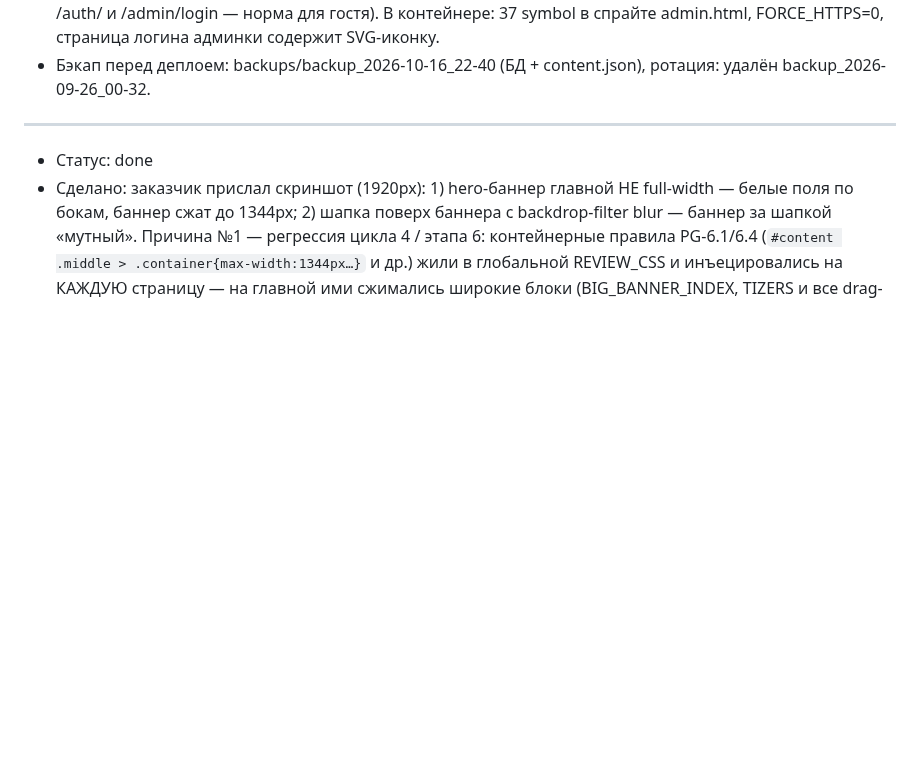
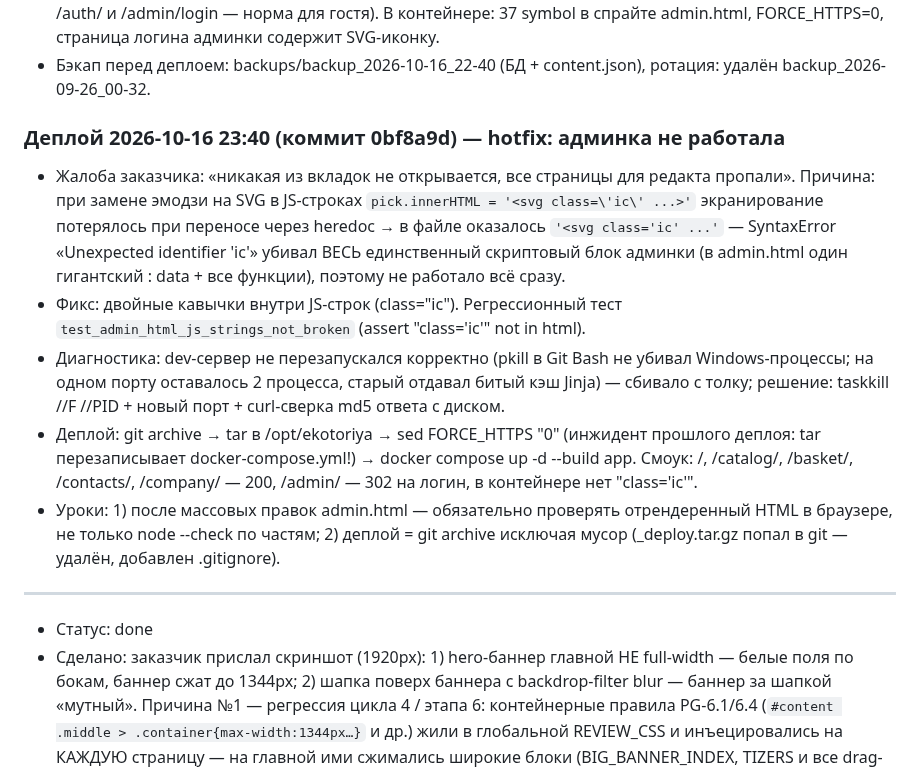
Before and after one commit to Un1v4rse/ekotoriya, a Markdown page: WORKLOG.md, the part around the change. Rendered like a GitHub page; blank space fills up the shorter version.

Commit message:
[фикс] WORKLOG: hotfix битого JS в админке — деплой 0bf8a9d, причина и уроки

```diff
--- a/WORKLOG.md
+++ b/WORKLOG.md
@@ -74,6 +74,29 @@
   FORCE_HTTPS=0, страница логина админки содержит SVG-иконку.
 - Бэкап перед деплоем: backups/backup_2026-10-16_22-40 (БД + content.json),
   ротация: удалён backup_2026-09-26_00-32.
+
+### Деплой 2026-10-16 23:40 (коммит 0bf8a9d) — hotfix: админка не работала
+- Жалоба заказчика: «никакая из вкладок не открывается, все страницы для
+  редакта пропали». Причина: при замене эмодзи на SVG в JS-строках
+  `pick.innerHTML = '<svg class=\'ic\' ...>'` экранирование потерялось при
+  переносе через heredoc → в файле оказалось `'<svg class='ic' ...'` —
+  SyntaxError «Unexpected identifier 'ic'» убивал ВЕСЬ единственный скриптовый
+  блок админки (в admin.html один гигантский <script>: data + все функции),
+  поэтому не работало всё сразу.
+- Фикс: двойные кавычки внутри JS-строк (class="ic"). Регрессионный тест
+  `test_admin_html_js_strings_not_broken` (assert "class='ic'" not in html).
+- Диагностика: dev-сервер не перезапускался корректно (pkill в Git Bash не
+  убивал Windows-процессы; на одном порту оставалось 2 процесса, старый
+  отдавал битый кэш Jinja) — сбивало с толку; решение: taskkill //F //PID +
+  новый порт + curl-сверка md5 ответа с диском.
+- Деплой: git archive → tar в /opt/ekotoriya → sed FORCE_HTTPS "0"
+  (инжидент прошлого деплоя: tar перезаписывает docker-compose.yml!) →
+  docker compose up -d --build app. Смоук: /, /catalog/, /basket/, /contacts/,
+  /company/ — 200, /admin/ — 302 на логин, в контейнере нет "class='ic'".
+- Уроки: 1) после массовых правок admin.html — обязательно проверять
+  отрендеренный HTML в браузере, не только node --check по частям;
+  2) деплой = git archive исключая мусор (_deploy.tar.gz попал в git —
+  удалён, добавлен .gitignore).
 
 
 ---
```
